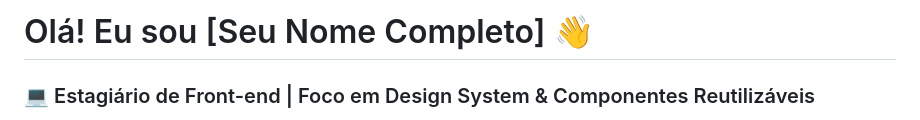
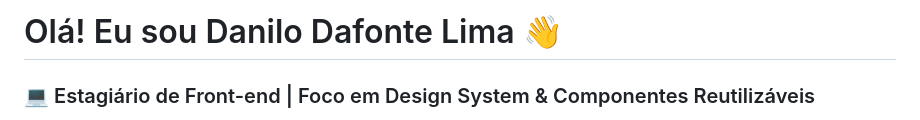
Before and after one commit to dafonte-dev/Zanthus, a Markdown page: README.md, the part around the change. GitHub-like rendering.

Commit message:
Atualizar o README.md

```diff
--- a/README.md
+++ b/README.md
@@ -1,4 +1,4 @@
-# Olá! Eu sou [Seu Nome Completo] 👋
+# Olá! Eu sou Danilo Dafonte Lima 👋
 
 ### 💻 Estagiário de Front-end | Foco em Design System & Componentes Reutilizáveis
 
```
